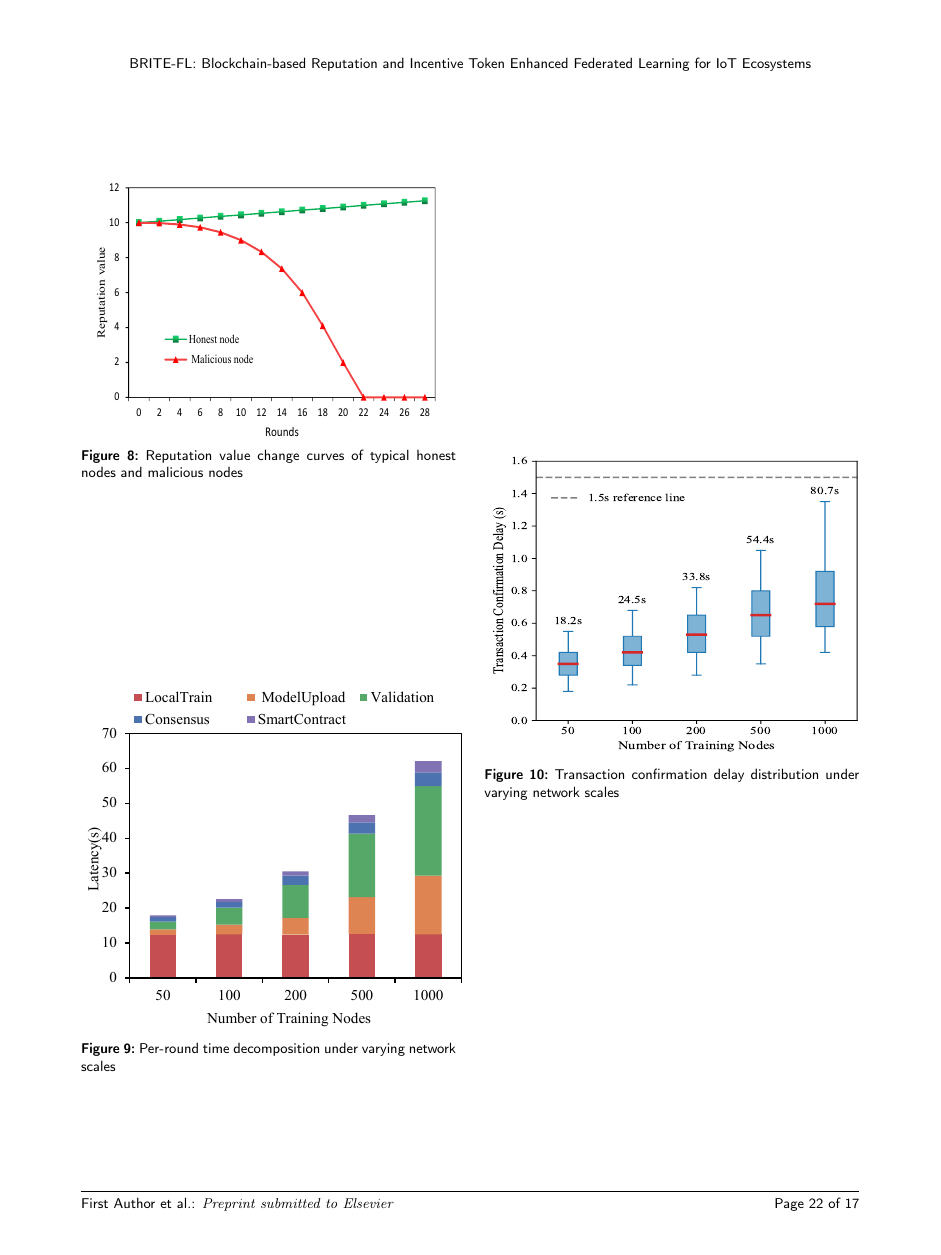
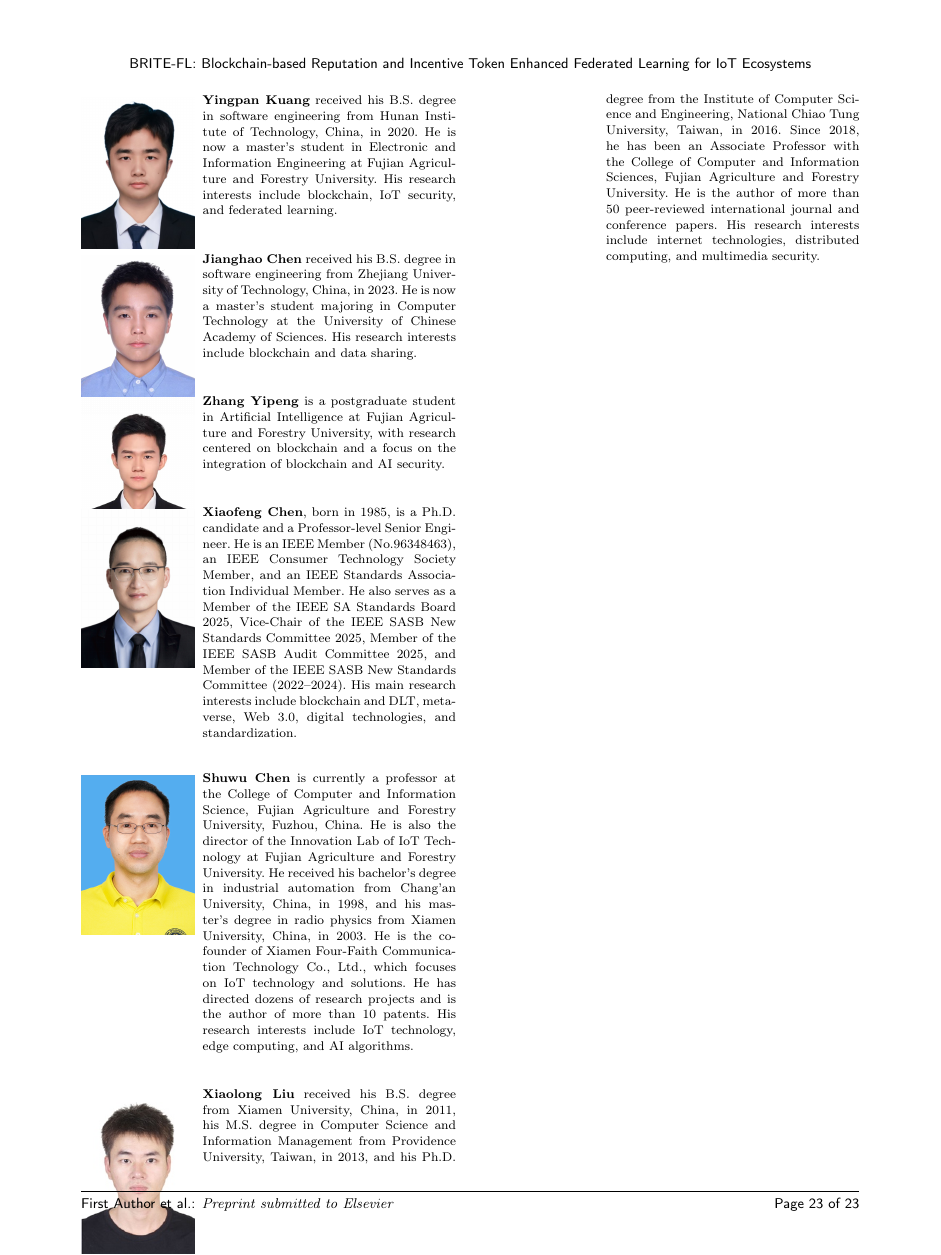
Before and after one commit to kyp2022/20260118, a LaTeX paper (cas-dc-template.tex): page 22 of 22 before the commit and page 23 of 23 after it. Compiled offline with pdfLaTeX; a LaTeX package or settings file that is missing is left out.

Commit message:
fix author block and Elsevier bios

```diff
--- a/cas-dc-template.tex
+++ b/cas-dc-template.tex
@@ -176,0 +173 @@
+		\address[1]{College of Computer and Information Science,Fujian Agriculture and Forestry University, Fuzhou 350002, China}
@@ -1249,16 +1249,30 @@ Across all tested scales, the median TCD remains below 0.7 seconds, and even the
 		% Loading bibliography database
 		\bibliography{cas-refs}
 
+		% 作者简介（Elsevier CAS 原生格式，避免双栏下 wrapfigure 浮动错位）
+		\clearpage
+		\bio[width=1in,pos=l]{figs/a1.jpg}
+		\textbf{Yingpan Kuang} received his B.S. degree in software engineering from Hunan Institute of Technology, China, in 2020. He is now a master's student in Electronic and Information Engineering at Fujian Agriculture and Forestry University. His research interests include blockchain, IoT security, and federated learning.
+		\endbio
 
+		\bio[width=1in,pos=l]{figs/a2.jpg}
+		\textbf{Jianghao Chen} received his B.S. degree in software engineering from Zhejiang University of Technology, China, in 2023. He is now a master's student majoring in Computer Technology at the University of Chinese Academy of Sciences. His research interests include blockchain and data sharing.
+		\endbio
 
+		\bio[width=1in,pos=l]{figs/a30.png}
+		\textbf{Zhang Yipeng} is a postgraduate student in Artificial Intelligence at Fujian Agriculture and Forestry University, with research centered on blockchain and a focus on the integration of blockchain and AI security.
+		\endbio
 
-		% Biography
-		% \bio{}
-		% % Here goes the biography details.
-		% \endbio
+		\bio[width=1in,pos=l]{figs/a3.png}
+		\textbf{Xiaofeng Chen}, born in 1985, is a Ph.D. candidate and a Professor-level Senior Engineer. He is an IEEE Member (No.96348463), an IEEE Consumer Technology Society Member, and an IEEE Standards Association Individual Member. He also serves as a Member of the IEEE SA Standards Board 2025, Vice-Chair of the IEEE SASB New Standards Committee 2025, Member of the IEEE SASB Audit Committee 2025, and Member of the IEEE SASB New Standards Committee (2022--2024). His main research interests include blockchain and DLT, metaverse, Web 3.0, digital technologies, and standardization.
+		\endbio
 
-		% \bio{pic1}
-		% % Here goes the biography details.
-		% \endbio
+		\bio[width=1in,pos=l]{figs/a41.png}
+		\textbf{Shuwu Chen} is currently a professor at the College of Computer and Information Science, Fujian Agriculture and Forestry University, Fuzhou, China. He is also the director of the Innovation Lab of IoT Technology at Fujian Agriculture and Forestry University. He received his bachelor's degree in industrial automation from Chang'an University, China, in 1998, and his master's degree in radio physics from Xiamen University, China, in 2003. He is the co-founder of Xiamen Four-Faith Communication Technology Co., Ltd., which focuses on IoT technology and solutions. He has directed dozens of research projects and is the author of more than 10 patents. His research interests include IoT technology, edge computing, and AI algorithms.
+		\endbio
+
+		\bio[width=1in,pos=l]{figs/a5.png}
+		\textbf{Xiaolong Liu} received his B.S. degree from Xiamen University, China, in 2011, his M.S. degree in Computer Science and Information Management from Providence University, Taiwan, in 2013, and his Ph.D. degree from the Institute of Computer Science and Engineering, National Chiao Tung University, Taiwan, in 2016. Since 2018, he has been an Associate Professor with the College of Computer and Information Sciences, Fujian Agriculture and Forestry University. He is the author of more than 50 peer-reviewed international journal and conference papers. His research interests include internet technologies, distributed computing, and multimedia security.
+		\endbio
 
 	\end{document}
```
Also changed, not shown: figs/a30.png (added), cas-dc-template.tex (29 more changed lines).
